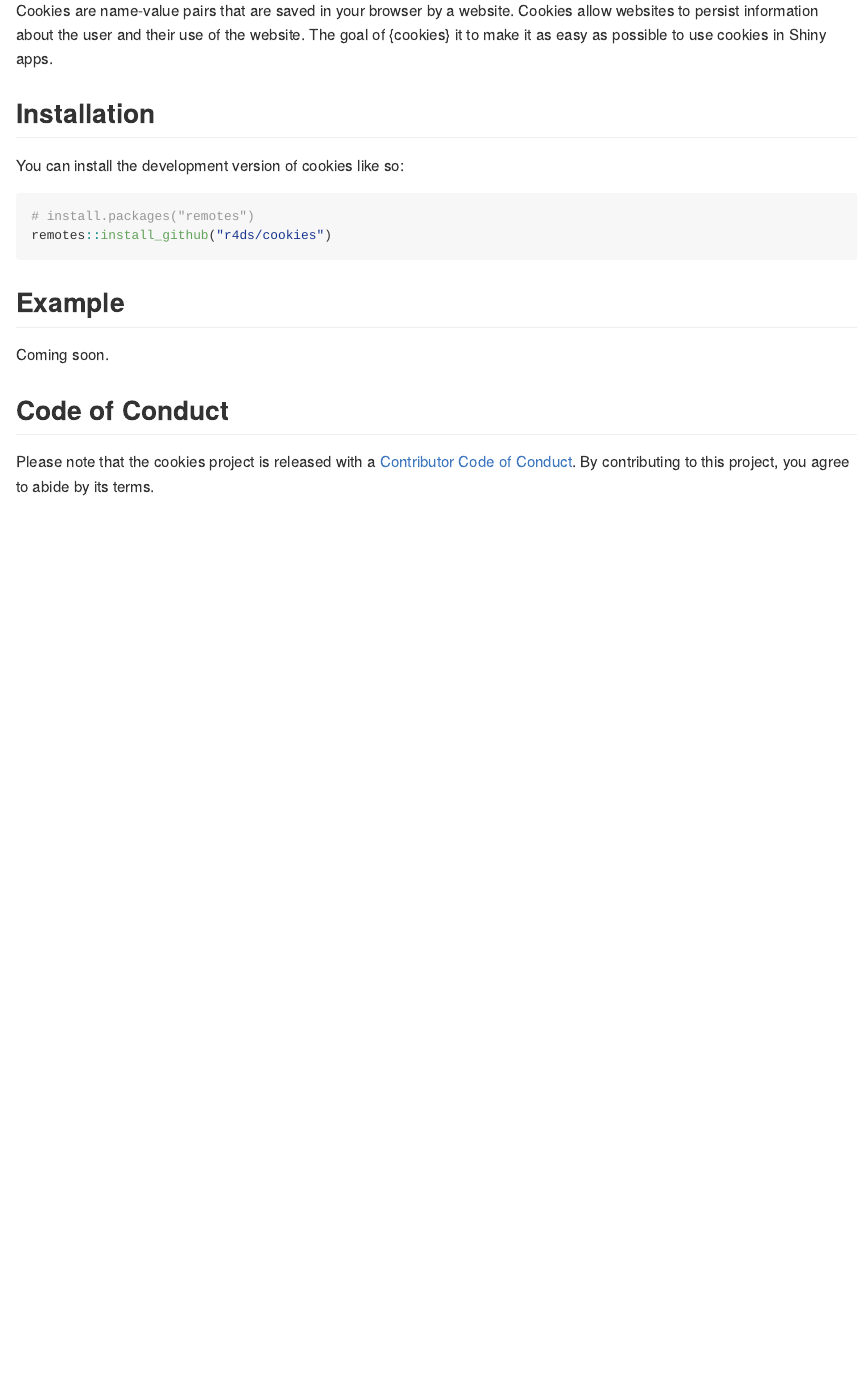
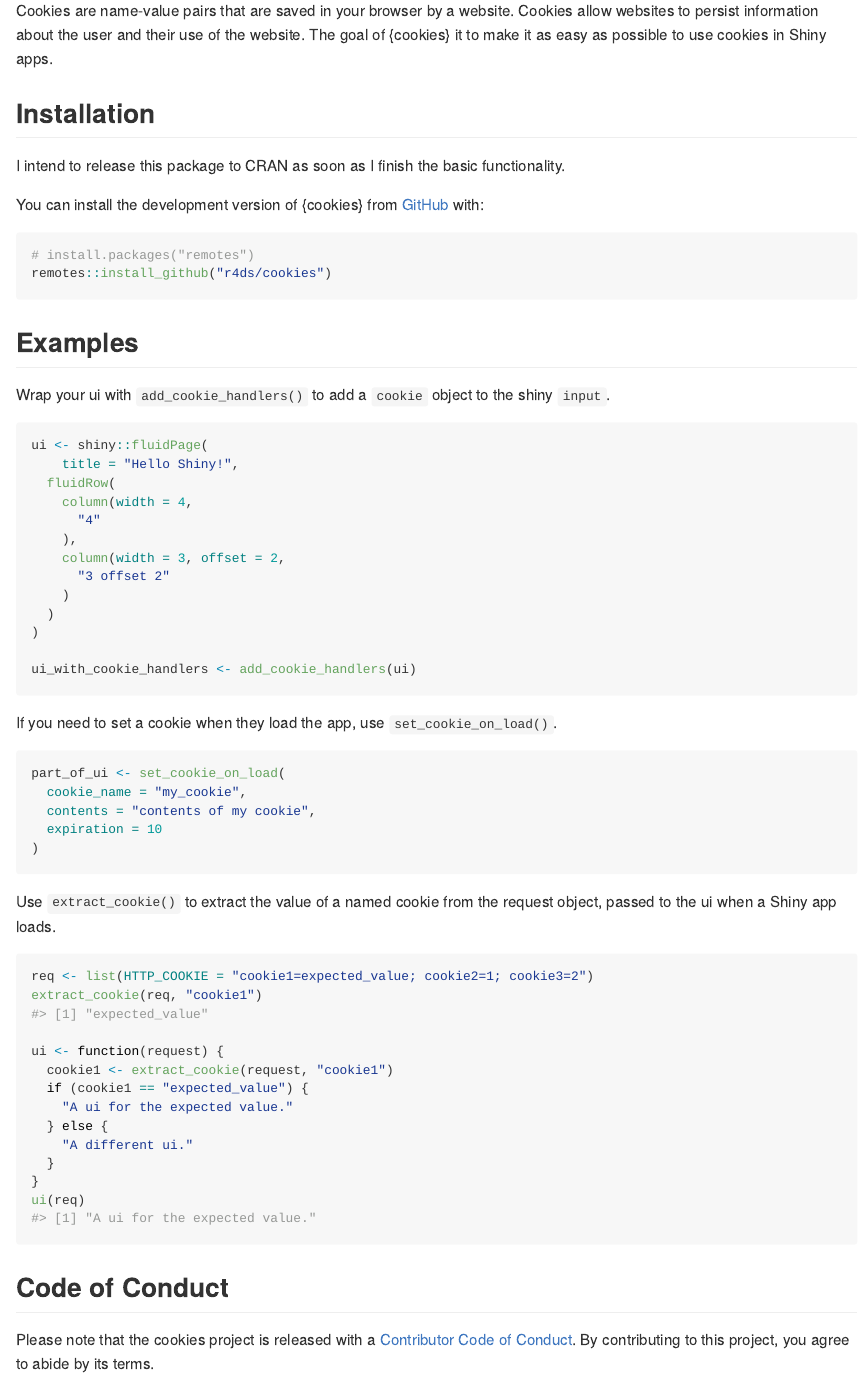
Before and after one commit to shinyworks/cookies, an R Markdown document (README.Rmd): the page in a window 1100 px wide, from 110 px down. The pictures show the output file README.md that the author committed with the source, drawn offline in the style of GitHub; badge pictures from the web are left out.

Commit message:
Add examples. (#9)

````diff
--- a/README.Rmd
+++ b/README.Rmd
@@ -26,16 +26,65 @@ The goal of {cookies} it to make it as easy as possible to use cookies in Shiny
 
 ## Installation
 
-You can install the development version of cookies like so:
+I intend to release this package to CRAN as soon as I finish the basic functionality.
+
+You can install the development version of {cookies} from [GitHub](https://github.com/) with:
 
 ``` r
 # install.packages("remotes")
 remotes::install_github("r4ds/cookies")
 ```
 
-## Example
+## Examples
 
-Coming soon.
+```{r, include = FALSE}
+library(cookies)
+```
+
+Wrap your ui with `add_cookie_handlers()` to add a `cookie` object to the shiny `input`.
+
+``` r
+ui <- shiny::fluidPage(
+    title = "Hello Shiny!",
+  fluidRow(
+    column(width = 4,
+      "4"
+    ),
+    column(width = 3, offset = 2,
+      "3 offset 2"
+    )
+  )
+)
+
+ui_with_cookie_handlers <- add_cookie_handlers(ui)
+```
+
+If you need to set a cookie when they load the app, use `set_cookie_on_load()`.
+
+``` r
+part_of_ui <- set_cookie_on_load(
+  cookie_name = "my_cookie",
+  contents = "contents of my cookie",
+  expiration = 10
+)
+```
+
+Use `extract_cookie()` to extract the value of a named cookie from the request object, passed to the ui when a Shiny app loads.
+
+```{r}
+req <- list(HTTP_COOKIE = "cookie1=expected_value; cookie2=1; cookie3=2")
+extract_cookie(req, "cookie1")
+
+ui <- function(request) {
+  cookie1 <- extract_cookie(request, "cookie1")
+  if (cookie1 == "expected_value") {
+    "A ui for the expected value."
+  } else {
+    "A different ui."
+  }
+}
+ui(req)
+```
 
 ## Code of Conduct
 
````
Also changed, not shown: README.md, 1 other file.
